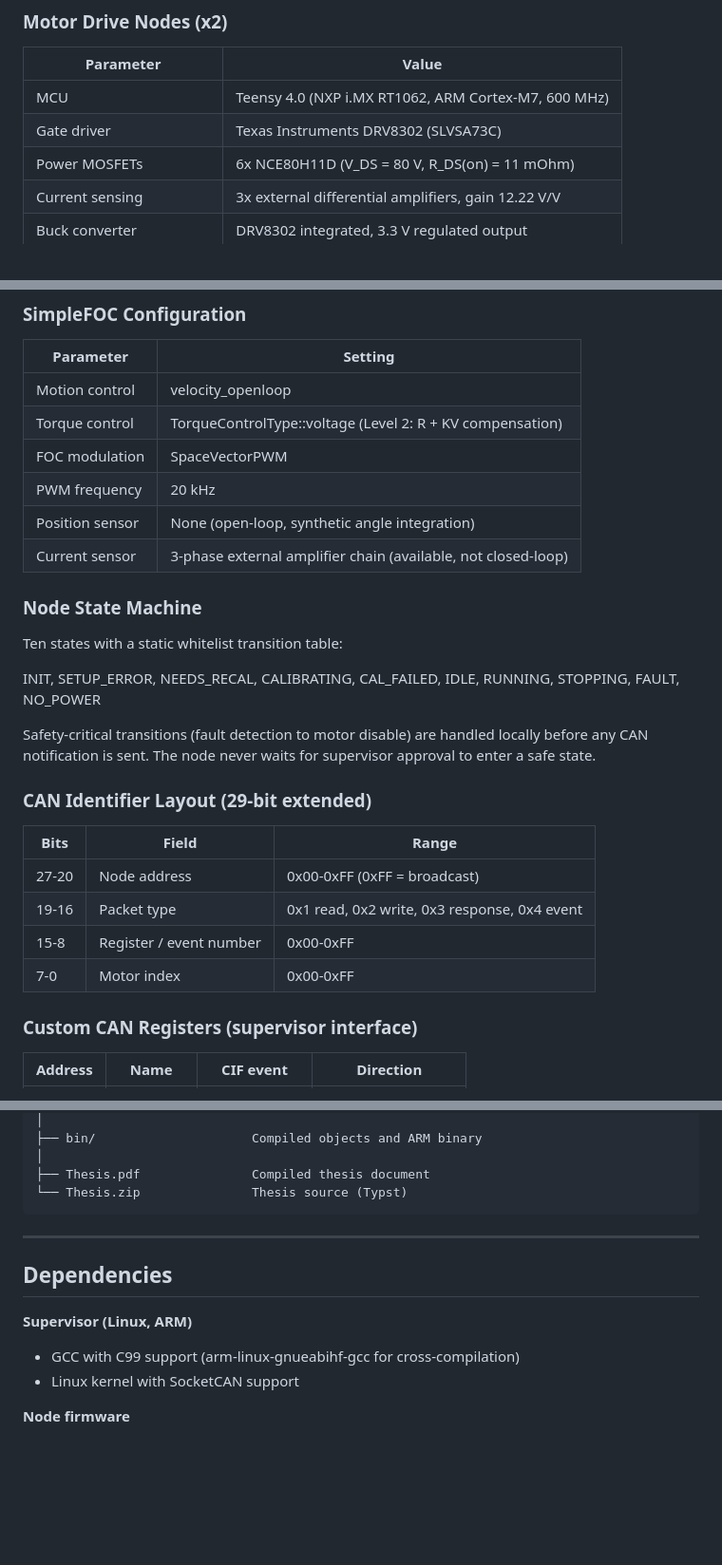
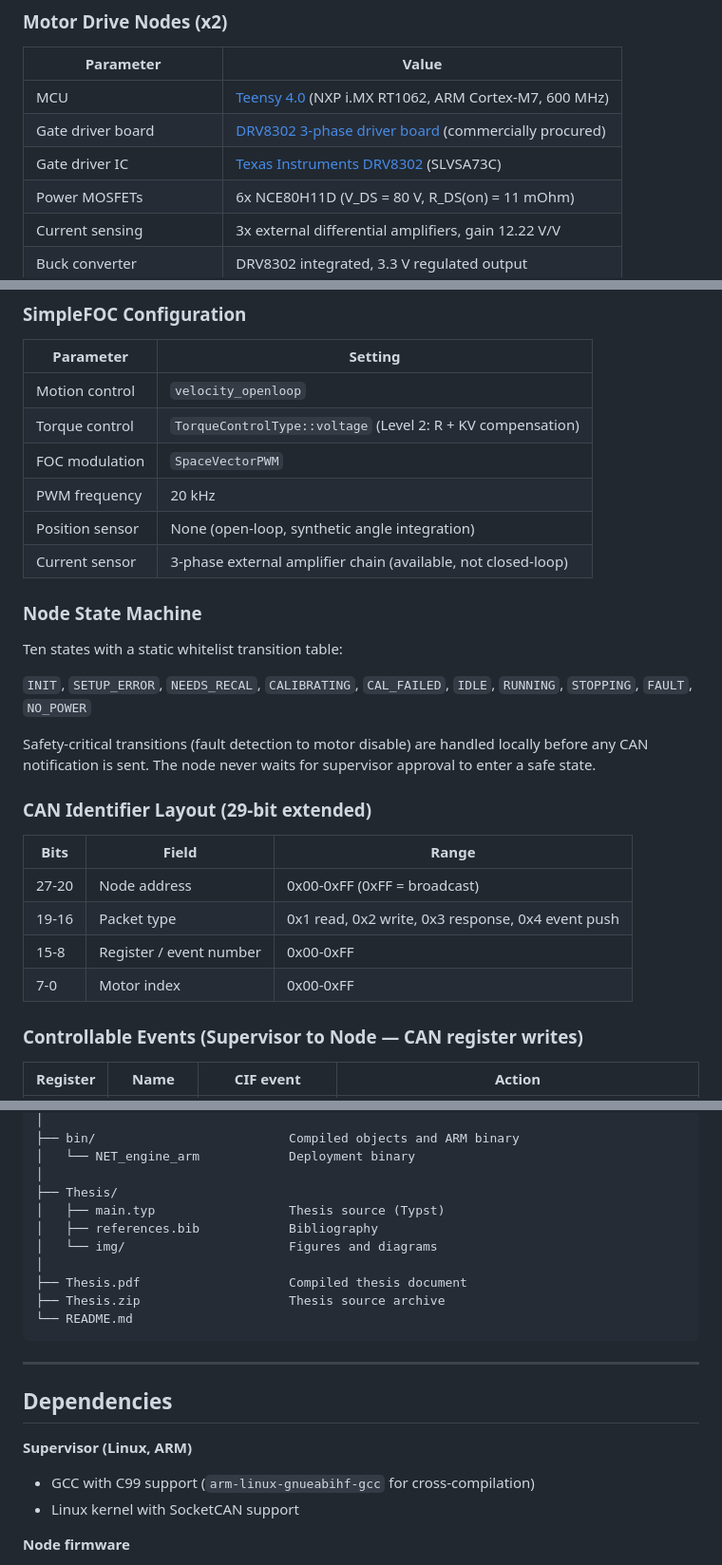
Before and after one commit to H7per10n/Thesis, a Markdown page: README.md, 3 parts joined by grey strips. Shown at 95% size. Drawn GitHub-style; blank space fills up the shorter version.

````diff
--- a/README.md
+++ b/README.md
@@ -35,8 +39,9 @@ The architecture is validated on a physical two-node motor network implementing
 
 | Parameter | Value |
 |---|---|
-| MCU | Teensy 4.0 (NXP i.MX RT1062, ARM Cortex-M7, 600 MHz) |
-| Gate driver | Texas Instruments DRV8302 (SLVSA73C) |
+| MCU | [Teensy 4.0](https://www.pjrc.com/store/teensy40.html) (NXP i.MX RT1062, ARM Cortex-M7, 600 MHz) |
+| Gate driver board | [DRV8302 3-phase driver board](https://docs.simplefoc.com/drv8302_example) (commercially procured) |
+| Gate driver IC | [Texas Instruments DRV8302](https://www.ti.com/product/DRV8302) (SLVSA73C) |
 | Power MOSFETs | 6x NCE80H11D (V_DS = 80 V, R_DS(on) = 11 mOhm) |
 | Current sensing | 3x external differential amplifiers, gain 12.22 V/V |
 | Buck converter | DRV8302 integrated, 3.3 V regulated output |
@@ -115,9 +120,9 @@ The architecture is validated on a physical two-node motor network implementing
 
 | Parameter | Setting |
 |---|---|
-| Motion control | velocity_openloop |
-| Torque control | TorqueControlType::voltage (Level 2: R + KV compensation) |
-| FOC modulation | SpaceVectorPWM |
+| Motion control | `velocity_openloop` |
+| Torque control | `TorqueControlType::voltage` (Level 2: R + KV compensation) |
+| FOC modulation | `SpaceVectorPWM` |
 | PWM frequency | 20 kHz |
 | Position sensor | None (open-loop, synthetic angle integration) |
 | Current sensor | 3-phase external amplifier chain (available, not closed-loop) |
@@ -126,7 +131,7 @@ The architecture is validated on a physical two-node motor network implementing
 
 Ten states with a static whitelist transition table:
 
-INIT, SETUP_ERROR, NEEDS_RECAL, CALIBRATING, CAL_FAILED, IDLE, RUNNING, STOPPING, FAULT, NO_POWER
+`INIT`, `SETUP_ERROR`, `NEEDS_RECAL`, `CALIBRATING`, `CAL_FAILED`, `IDLE`, `RUNNING`, `STOPPING`, `FAULT`, `NO_POWER`
 
 Safety-critical transitions (fault detection to motor disable) are handled locally before any CAN notification is sent. The node never waits for supervisor approval to enter a safe state.
 
@@ -135,11 +140,11 @@ Safety-critical transitions (fault detection to motor disable) are handled local
 | Bits | Field | Range |
 |---|---|---|
 | 27-20 | Node address | 0x00-0xFF (0xFF = broadcast) |
-| 19-16 | Packet type | 0x1 read, 0x2 write, 0x3 response, 0x4 event |
+| 19-16 | Packet type | 0x1 read, 0x2 write, 0x3 response, 0x4 event push |
 | 15-8 | Register / event number | 0x00-0xFF |
 | 7-0 | Motor index | 0x00-0xFF |
 
-### Custom CAN Registers (supervisor interface)
+### Controllable Events (Supervisor to Node — CAN register writes)
 
-| Address | Name | CIF event | Direction |
+| Register | Name | CIF event | Action |
 |---|---|---|---|
@@ -190,8 +215,15 @@ Safety-critical transitions (fault detection to motor disable) are handled local
 │
-├── bin/                     Compiled objects and ARM binary
+├── bin/                          Compiled objects and ARM binary
+│   └── NET_engine_arm            Deployment binary
 │
-├── Thesis.pdf               Compiled thesis document
-└── Thesis.zip               Thesis source (Typst)
+├── Thesis/
+│   ├── main.typ                  Thesis source (Typst)
+│   ├── references.bib            Bibliography
+│   └── img/                      Figures and diagrams
+│
+├── Thesis.pdf                    Compiled thesis document
+├── Thesis.zip                    Thesis source archive
+└── README.md
 ```
 
 ---
@@ -199,7 +231,7 @@ Safety-critical transitions (fault detection to motor disable) are handled local
 ## Dependencies
 
 **Supervisor (Linux, ARM)**
-- GCC with C99 support (arm-linux-gnueabihf-gcc for cross-compilation)
+- GCC with C99 support (`arm-linux-gnueabihf-gcc` for cross-compilation)
 - Linux kernel with SocketCAN support
 
 **Node firmware**
````
Also changed, not shown: other parts of README.md (+86 -61 lines).
